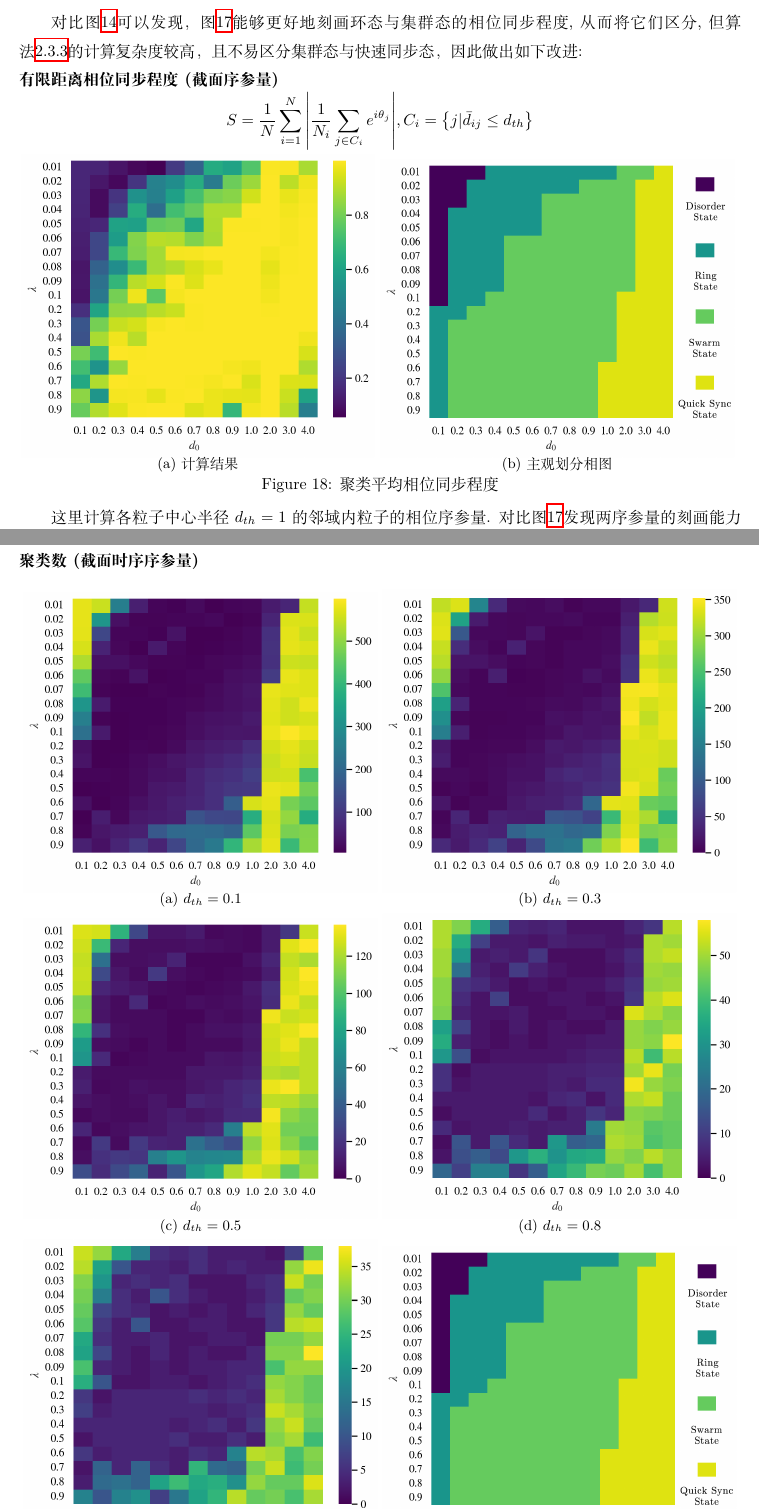
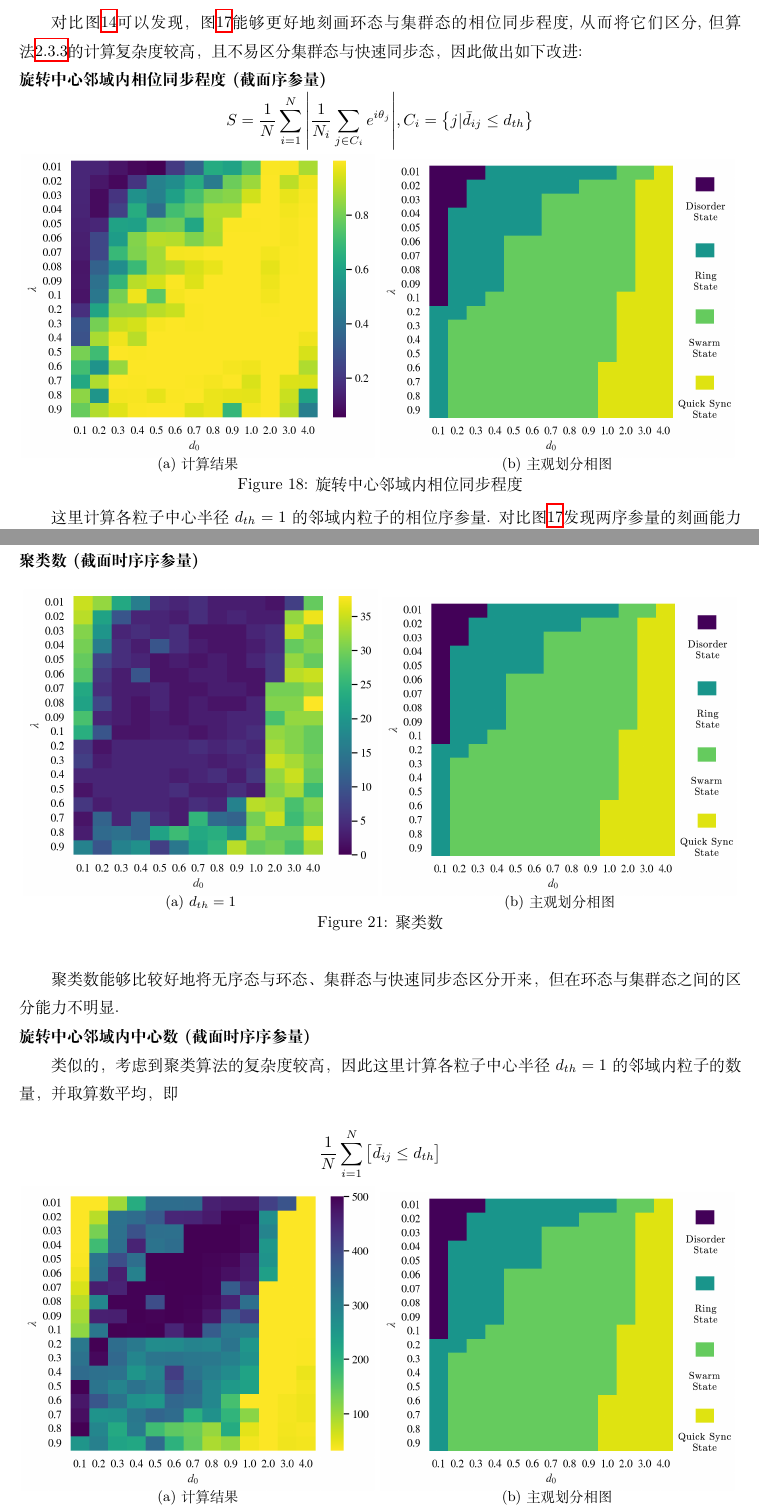
Before and after one commit to Than-Mark/ms-doc, a LaTeX document ([PJT_XYX] Spatial groups and cyclic oscillations/徐旖欣工作_陆羿辰总结汇报.tex): two parts of pages 12 and 14 of 20, joined at a grey line, cut so that both start at the same text. Compiled offline with XeLaTeX.

Commit message:
add new ops

```diff
--- a/[PJT_XYX] Spatial groups and cyclic oscillations/徐旖欣工作_陆羿辰总结汇报.tex
+++ b/[PJT_XYX] Spatial groups and cyclic oscillations/徐旖欣工作_陆羿辰总结汇报.tex
@@ -499,7 +499,7 @@ $$\frac{1}{N_{class}}\sum_{k=1}^{N_{class}}\left|\cfrac{1}{N_{k}}\sum_{i\in C_{k
 \vspace{-0.5cm}
 对比图\ref{fig:fig234c.1}可以发现，图\ref{fig:fig234c.5}能够更好地刻画环态与集群态的相位同步程度, 从而将它们区分, 但算法\ref{clustering}的计算复杂度较高，且不易区分集群态与快速同步态，因此做出如下改进:
 
-\noindent\textbf{有限距离相位同步程度(截面序参量)}
+\noindent\textbf{旋转中心邻域内相位同步程度(截面序参量)}
 
 \vspace{-0.5cm}
 $$
@@ -521,7 +521,7 @@ $$
 		\caption{主观划分相图}
 	\end{subfigure}
 	\vspace{-0.5cm}
-	\caption{聚类平均相位同步程度}
+	\caption{旋转中心邻域内相位同步程度}
 	\label{fig:fig234c.5.1}
 \end{figure}
 
@@ -590,29 +590,29 @@ $$
 
 \begin{figure}[H]
 	\centering
-	\begin{subfigure}[b]{0.49\textwidth}
-		\includegraphics[width=\textwidth]{./figs/classNum0.1.png}
-		\vspace{-1cm}
-		\caption{$d_{th}=0.1$}
-	\end{subfigure}
-	% \hfill
-	\begin{subfigure}[b]{0.49\textwidth}
-		\includegraphics[width=\textwidth]{./figs/classNum0.3.png}
-		\vspace{-1cm}
-		\caption{$d_{th}=0.3$}
-	\end{subfigure}
-	%
-	\begin{subfigure}[b]{0.49\textwidth}
-		\includegraphics[width=\textwidth]{./figs/classNum0.5.png}
-		\vspace{-1cm}
-		\caption{$d_{th}=0.5$}
-	\end{subfigure}
-	%
-	\begin{subfigure}[b]{0.49\textwidth}
-		\includegraphics[width=\textwidth]{./figs/classNum0.8.png}
-		\vspace{-1cm}
-		\caption{$d_{th}=0.8$}
-	\end{subfigure}
+	% \begin{subfigure}[b]{0.49\textwidth}
+	% 	\includegraphics[width=\textwidth]{./figs/classNum0.1.png}
+	% 	\vspace{-1cm}
+	% 	\caption{$d_{th}=0.1$}
+	% \end{subfigure}
+	% % \hfill
+	% \begin{subfigure}[b]{0.49\textwidth}
+	% 	\includegraphics[width=\textwidth]{./figs/classNum0.3.png}
+	% 	\vspace{-1cm}
+	% 	\caption{$d_{th}=0.3$}
+	% \end{subfigure}
+	% %
+	% \begin{subfigure}[b]{0.49\textwidth}
+	% 	\includegraphics[width=\textwidth]{./figs/classNum0.5.png}
+	% 	\vspace{-1cm}
+	% 	\caption{$d_{th}=0.5$}
+	% \end{subfigure}
+	% %
+	% \begin{subfigure}[b]{0.49\textwidth}
+	% 	\includegraphics[width=\textwidth]{./figs/classNum0.8.png}
+	% 	\vspace{-1cm}
+	% 	\caption{$d_{th}=0.8$}
+	% \end{subfigure}
 	%
 	\begin{subfigure}[b]{0.49\textwidth}
 		\includegraphics[width=\textwidth]{./figs/classNum1.png}
@@ -631,8 +631,41 @@ $$
 	\label{fig:fig234c.7}
 \end{figure}
 
+聚类数能够比较好地将无序态与环态、集群态与快速同步态区分开来，但在环态与集群态之间的区分能力不明显.
+
+\noindent\textbf{旋转中心邻域内中心数(截面时序序参量)}
+
+类似的，考虑到聚类算法的复杂度较高，因此这里计算各粒子中心半径$d_{th}=1$的邻域内粒子的数量，并取算数平均，即
+
+$$
+\frac{1}{N}\sum_{i=1}^N{\left[ \bar{d}_{ij}\le d_{th} \right]}
+$$
+
+\vspace{-0.5cm}
+\begin{figure}[H]
+	\centering
+	\begin{subfigure}[b]{0.49\textwidth}
+		\includegraphics[width=\textwidth]{./figs/nearbyNums.png}
+		\vspace{-1cm}
+		\caption{计算结果}
+
+	\end{subfigure}
+	% \hfill
+	\begin{subfigure}[b]{0.49\textwidth}
+		\includegraphics[width=\textwidth]{./figs/subjectiveOp.png}
+		\vspace{-1cm}
+		\caption{主观划分相图}
+	\end{subfigure}
+	\vspace{-0.5cm}
+	\caption{旋转中心邻域内中心数}
+	\label{fig:fig234c.7.1}
+\end{figure}
+
+观察上图可以发现，该序参量对四种态的刻画能力与聚类数接近，此外，在集群太内部还能够对不同的集群数进行区分，集群数越小的集群态在该序参量上的取值越大.
+
+
 \newpage
-\noindent\textbf{聚类平均距离方差(截面时序序参量)}
+\noindent\textbf{聚类平均距离方差(截面序参量)}
 $$
 \frac{1}{N_{class}}\sum_{k=1}^{N_{class}}{\left[ \frac{1}{N_k}\sum_{i,j\in C_k,i\ne j}{\left( d_{ij}-\left< d_{ij} \right> \right) ^2} \right]}
 $$
```
Also changed, not shown: [PJT_XYX] Spatial groups and cyclic oscillations/figs/nearbyNums.png, 3 other files.
